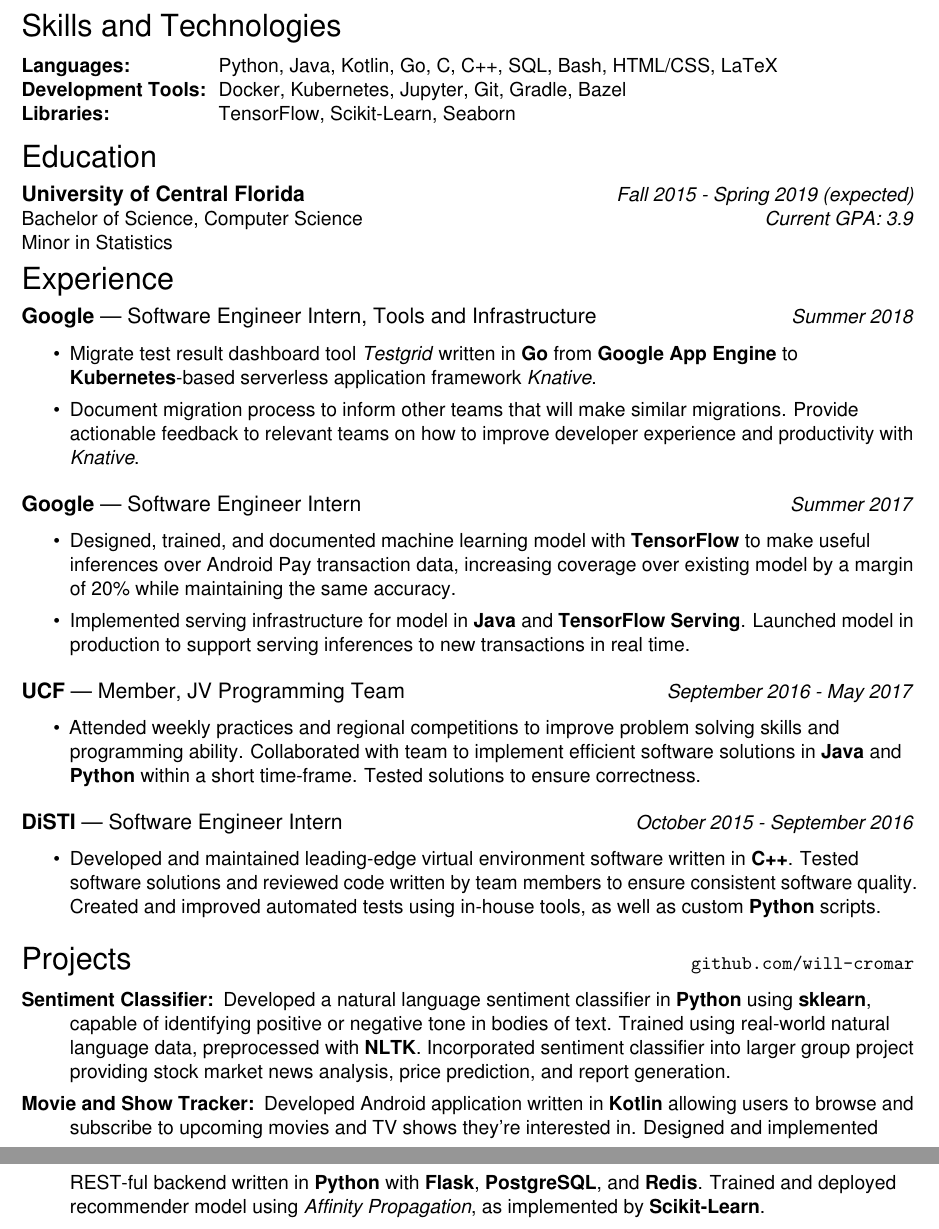
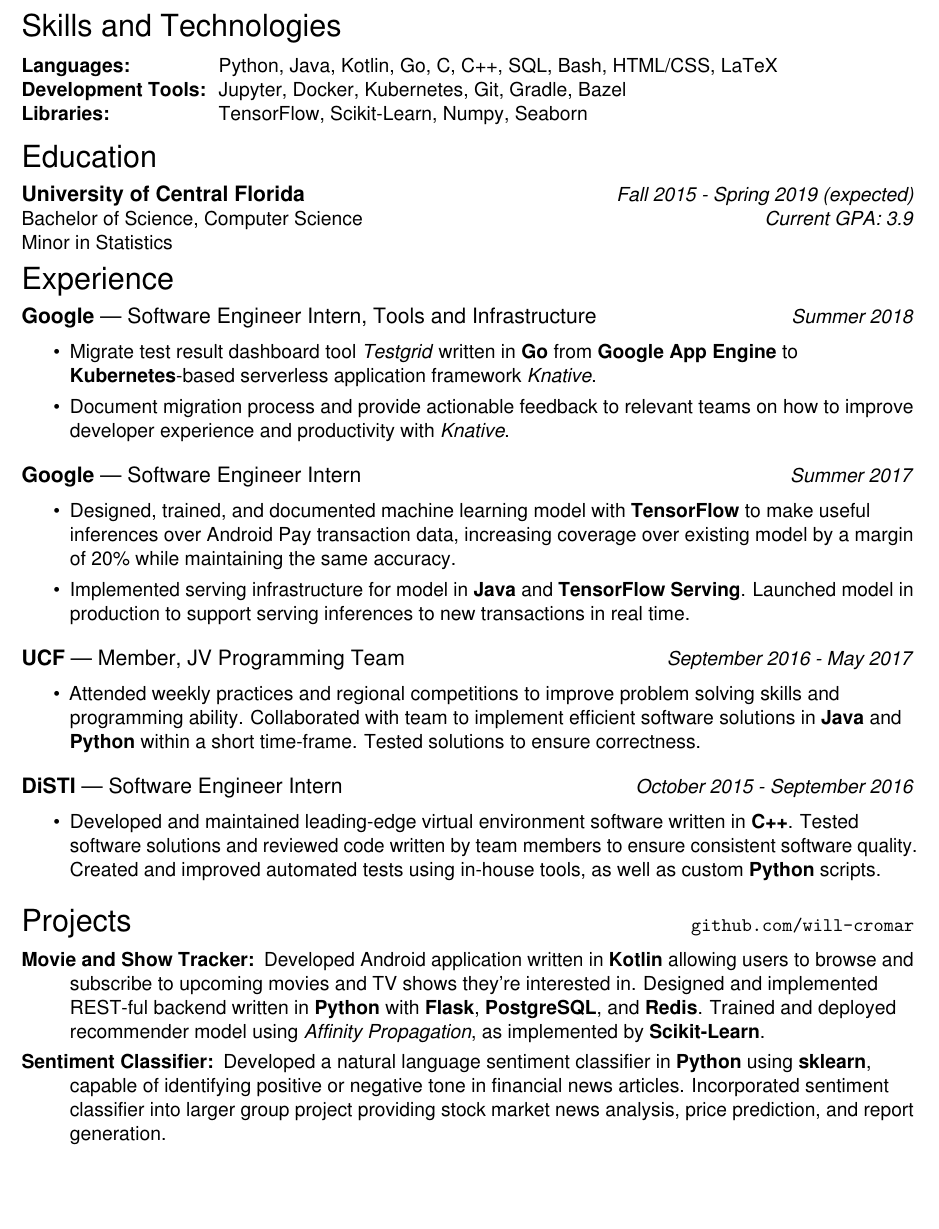
Before and after one commit to will-cromar/resume, a LaTeX CV (WilliamCromarResume.tex): two parts of pages 1 and 2 of 2 before the commit and part of the page after it, the two joined at a grey line, cut so that both start at the same text, the shorter picture padded with empty space. Compiled offline with pdfLaTeX.

Commit message:
Removed some content to fix length.

```diff
--- a/WilliamCromarResume.tex
+++ b/WilliamCromarResume.tex
@@ -67,8 +67,8 @@
 \vspace{6pt}
 \begin{tabular}{>{\bfseries}l@{\hskip .25cm} l}
   Languages: & Python, Java, Kotlin, Go, C, C++, SQL, Bash, HTML/CSS, LaTeX \\
-  Development Tools: & Docker, Kubernetes, Jupyter, Git, Gradle, Bazel \\
-  Libraries: & TensorFlow, Scikit-Learn, Seaborn
+  Development Tools: & Jupyter, Docker, Kubernetes, Git, Gradle, Bazel \\
+  Libraries: & TensorFlow, Scikit-Learn, Numpy, Seaborn
 \end{tabular}
 
 
@@ -81,7 +81,7 @@
 \ressubheader[| Software Engineer Intern, Tools and Infrastructure]{Google}{Summer 2018}
 \begin{itemize}
   \item Migrate test result dashboard tool \emph{Testgrid} written in \resskill{Go} from \resskill{Google App Engine} to \resskill{Kubernetes}-based serverless application framework \emph{Knative}.
-  \item Document migration process to inform other teams that will make similar migrations. Provide actionable feedback to relevant teams on how to improve developer experience and productivity with \emph{Knative}.
+  \item Document migration process and provide actionable feedback to relevant teams on how to improve developer experience and productivity with \emph{Knative}.
 \end{itemize}
 
 \ressubheader[| Software Engineer Intern]{Google}{Summer 2017}
@@ -102,7 +102,7 @@
 
 \resheader[\hfill \texttt{github.com/will-cromar}]{Projects}
 \begin{description}
-  \item [Sentiment Classifier:] Developed a natural language sentiment classifier in \resskill{Python} using \resskill{sklearn}, capable of identifying positive or negative tone in bodies of text. Trained using real-world natural language data, preprocessed with \resskill{NLTK}. Incorporated sentiment classifier into larger group project providing stock market news analysis, price prediction, and report generation.
   \item [Movie and Show Tracker:] Developed Android application written in \resskill{Kotlin} allowing users to browse and subscribe to upcoming movies and TV shows they're interested in. Designed and implemented REST-ful backend written in \resskill{Python} with \resskill{Flask}, \resskill{PostgreSQL}, and \resskill{Redis}. Trained and deployed recommender model using \emph{Affinity Propagation}, as implemented by \resskill{Scikit-Learn}.
+   \item [Sentiment Classifier:] Developed a natural language sentiment classifier in \resskill{Python} using \resskill{sklearn}, capable of identifying positive or negative tone in financial news articles. Incorporated sentiment classifier into larger group project providing stock market news analysis, price prediction, and report generation.
 \end{description}
 \end{document}
```
